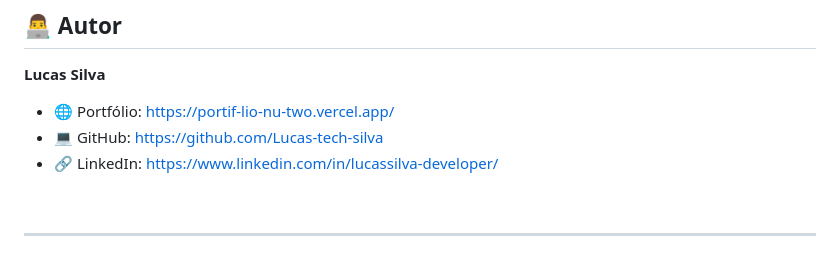
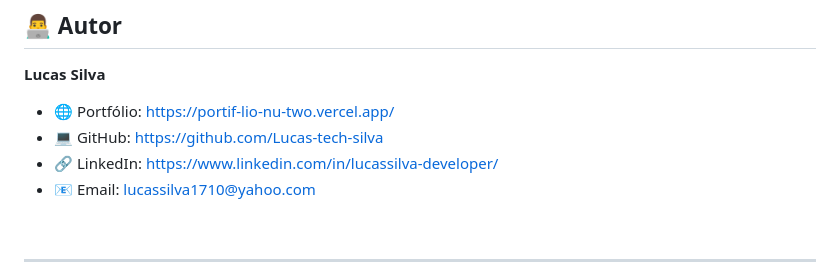
Before and after one commit to Lucas-tech-silva/NeoWeather, a Markdown page: README.md, the part around the change. Drawn GitHub-style.

```diff
--- a/README.md
+++ b/README.md
@@ -199,6 +199,7 @@ Aplicação adaptada para:
 * 🌐 Portfólio: https://portif-lio-nu-two.vercel.app/
 * 💻 GitHub: https://github.com/Lucas-tech-silva
 * 🔗 LinkedIn: https://www.linkedin.com/in/lucassilva-developer/
+* 📧 Email: lucassilva1710@yahoo.com
 
 <br>
 
```
